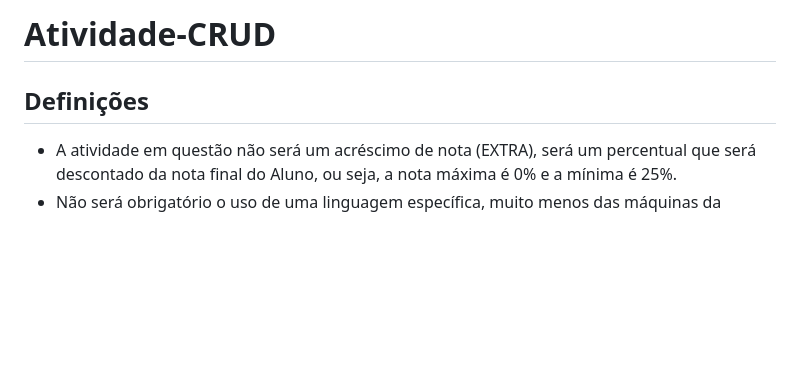
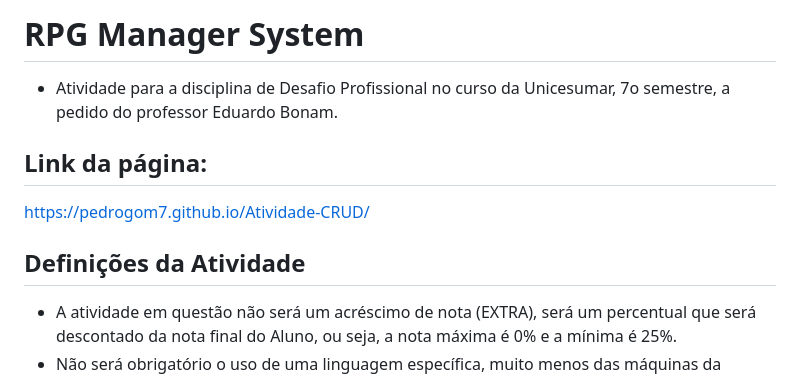
Before and after one commit to Pedrogom7/Atividade-CRUD, a Markdown page: README.md, the part around the change. Rendered like a GitHub page; blank space fills up the shorter version.

```diff
--- a/README.md
+++ b/README.md
@@ -1,6 +1,13 @@
-# Atividade-CRUD
+# RPG Manager System
 
-## Definições
+- Atividade para a disciplina de Desafio Profissional no curso da Unicesumar, 7o semestre, a pedido do professor Eduardo Bonam.
+
+## Link da página:
+https://pedrogom7.github.io/Atividade-CRUD/
+
+
+
+## Definições da Atividade
 - A atividade em questão não será um acréscimo de nota (EXTRA), será um percentual que será descontado da nota final do Aluno, ou seja, a nota máxima é 0% e a mínima é 25%.
 - Não será obrigatório o uso de uma linguagem específica, muito menos das máquinas da Unicesumar. Porém será proibido o uso de ferramentas de IA (Chat GPT por exemplo), caso o aluno utilize alguma dessas ferramentas, a nota será 25% instantaneamente.
 - Envio por meio de Forms disponibilizado no dia 08/Abr,a entrega tem de ser realizada dentro do período de aplicação da avaliação (08/Abr - 13/Abr). Qualquer entrega posterior a isso será desconsiderado e a nota será considerada como 25%.
```
